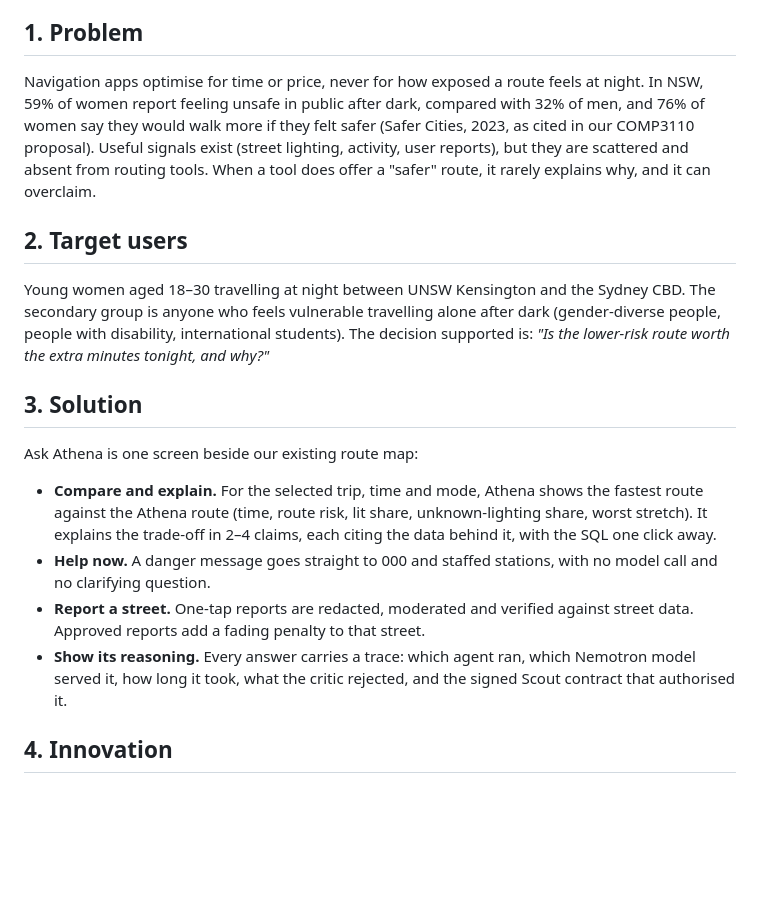
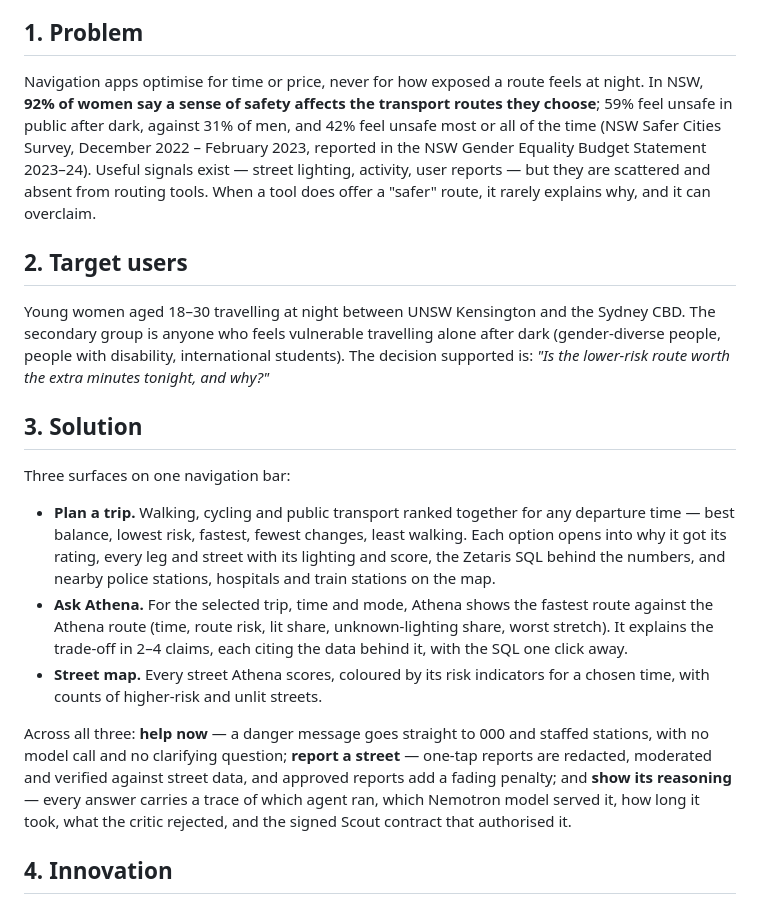
Before and after one commit to shuruthy24/Athena, a Markdown page: docs/submission/02_proposal.md, the part around one of its changes. Rendered like a GitHub page; blank space fills up the shorter version.

```diff
--- a/docs/submission/02_proposal.md
+++ b/docs/submission/02_proposal.md
@@ -6,11 +6,12 @@ lower-risk one. Athena answers their questions in plain language, grounds every
 route data served through Zetaris**, and has an evidence-checking agent verify each claim before it's shown.
 
 ## 1. Problem
-Navigation apps optimise for time or price, never for how exposed a route feels at night. In NSW, 59% of women
-report feeling unsafe in public after dark, compared with 32% of men, and 76% of women say they would walk more
-if they felt safer (Safer Cities, 2023, as cited in our COMP3110 proposal). Useful signals exist (street
-lighting, activity, user reports), but they are scattered and absent from routing tools. When a tool does
-offer a "safer" route, it rarely explains why, and it can overclaim.
+Navigation apps optimise for time or price, never for how exposed a route feels at night. In NSW, **92% of women
+say a sense of safety affects the transport routes they choose**; 59% feel unsafe in public after dark, against
+31% of men, and 42% feel unsafe most or all of the time (NSW Safer Cities Survey, December 2022 – February 2023,
+reported in the NSW Gender Equality Budget Statement 2023–24). Useful signals exist — street lighting, activity,
+user reports — but they are scattered and absent from routing tools. When a tool does offer a "safer" route, it
+rarely explains why, and it can overclaim.
 
 ## 2. Target users
 Young women aged 18–30 travelling at night between UNSW Kensington and the Sydney CBD. The secondary group is
@@ -19,16 +20,22 @@ international students). The decision supported is: *"Is the lower-risk route wo
 and why?"*
 
 ## 3. Solution
-Ask Athena is one screen beside our existing route map:
-- **Compare and explain.** For the selected trip, time and mode, Athena shows the fastest route against the
-  Athena route (time, route risk, lit share, unknown-lighting share, worst stretch). It explains the trade-off
-  in 2–4 claims, each citing the data behind it, with the SQL one click away.
-- **Help now.** A danger message goes straight to 000 and staffed stations, with no model call and no clarifying
-  question.
-- **Report a street.** One-tap reports are redacted, moderated and verified against street data. Approved
-  reports add a fading penalty to that street.
-- **Show its reasoning.** Every answer carries a trace: which agent ran, which Nemotron model served it, how long
-  it took, what the critic rejected, and the signed Scout contract that authorised it.
+Three surfaces on one navigation bar:
+- **Plan a trip.** Walking, cycling and public transport ranked together for any departure time — best balance,
+  lowest risk, fastest, fewest changes, least walking. Each option opens into why it got its rating, every leg
+  and street with its lighting and score, the Zetaris SQL behind the numbers, and nearby police stations,
+  hospitals and train stations on the map.
+- **Ask Athena.** For the selected trip, time and mode, Athena shows the fastest route against the Athena route
+  (time, route risk, lit share, unknown-lighting share, worst stretch). It explains the trade-off in 2–4 claims,
+  each citing the data behind it, with the SQL one click away.
+- **Street map.** Every street Athena scores, coloured by its risk indicators for a chosen time, with counts of
+  higher-risk and unlit streets.
+
+Across all three: **help now** — a danger message goes straight to 000 and staffed stations, with no model call
+and no clarifying question; **report a street** — one-tap reports are redacted, moderated and verified against
+street data, and approved reports add a fading penalty; and **show its reasoning** — every answer carries a trace
+of which agent ran, which Nemotron model served it, how long it took, what the critic rejected, and the signed
+Scout contract that authorised it.
 
 ## 4. Innovation
 1. **The model can't make claims the data doesn't support.** The Evidence Critic combines deterministic checks
```
Also changed, not shown: other parts of docs/submission/02_proposal.md (+23 -9 lines).
